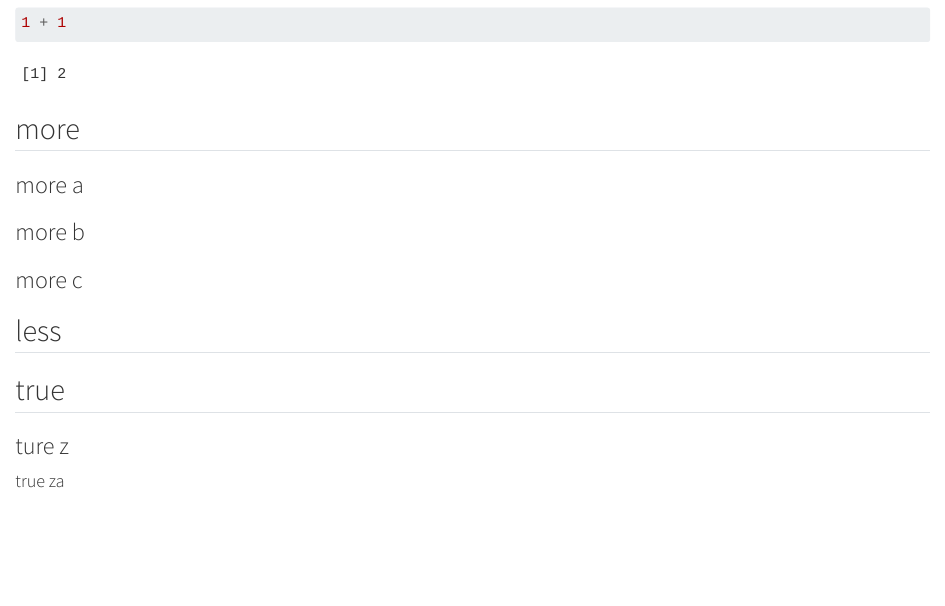
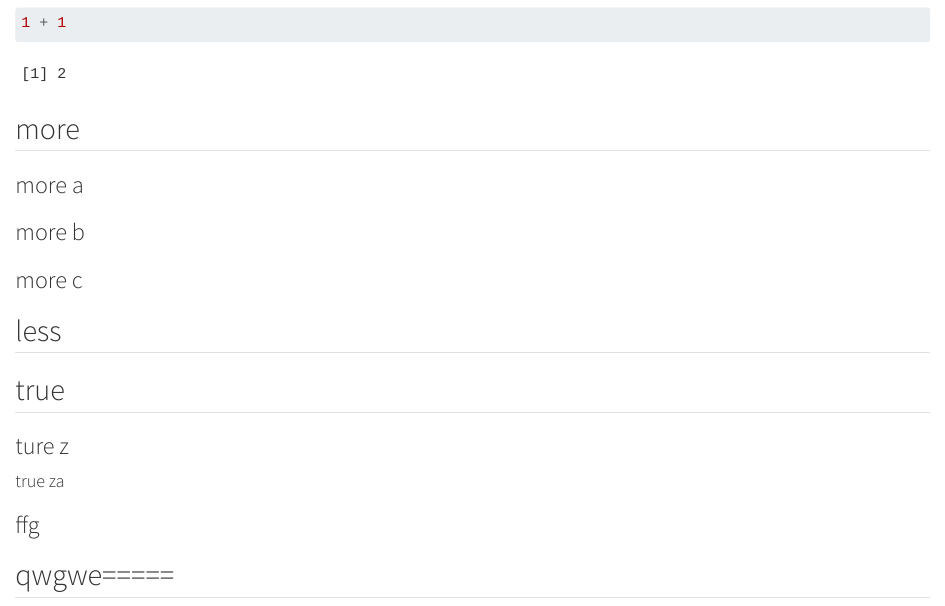
Before and after one commit to kwill1992/my_book_again, a Quarto document (intro.qmd): the page in a window 1100 px wide, from 140 px down. Rendered offline with R 4.5, knitr and Pandoc in place of Quarto, with nearby package versions.

```diff
--- a/_quarto.yml
+++ b/_quarto.yml
@@ -5,8 +5,8 @@
   title: "my_book_again"
   author: "Kevin Williams"
   date: "9/22/2025"
-  cover-image: cover.png
-  favicon: cover.png
+  cover-image: cover.jpg
+  #favicon: cover.jpg
   chapters:
     - index.qmd
     - intro.qmd
--- a/intro.qmd
+++ b/intro.qmd
@@ -16,3 +16,5 @@
 ## true
 ### ture z
 #### true za
+### ffg
+## qwgwe=====
```
Also changed, not shown: cover.jpg (added), cover.png (deleted), 4 other files.
